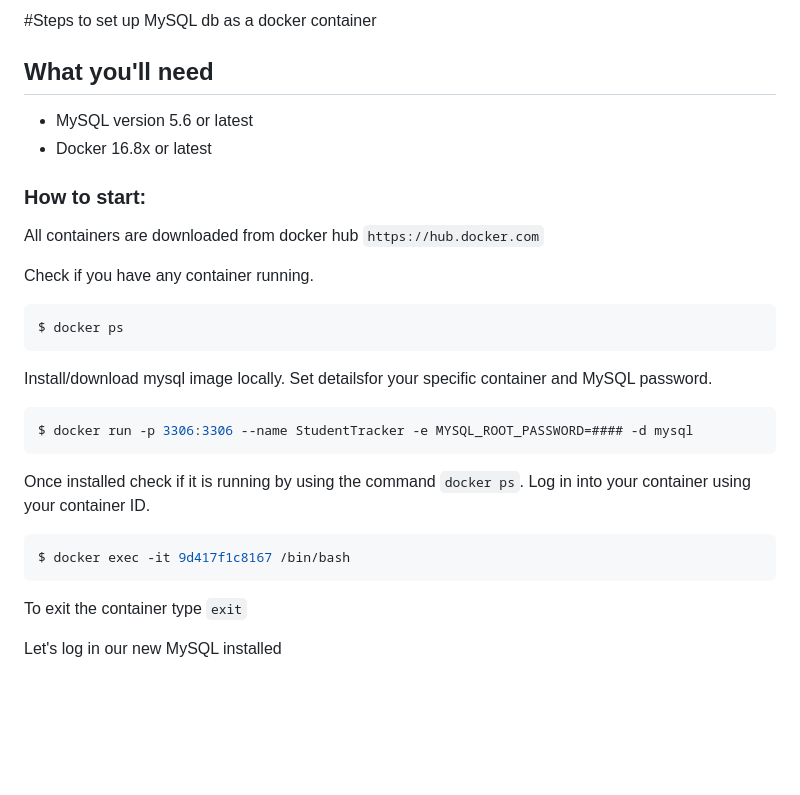
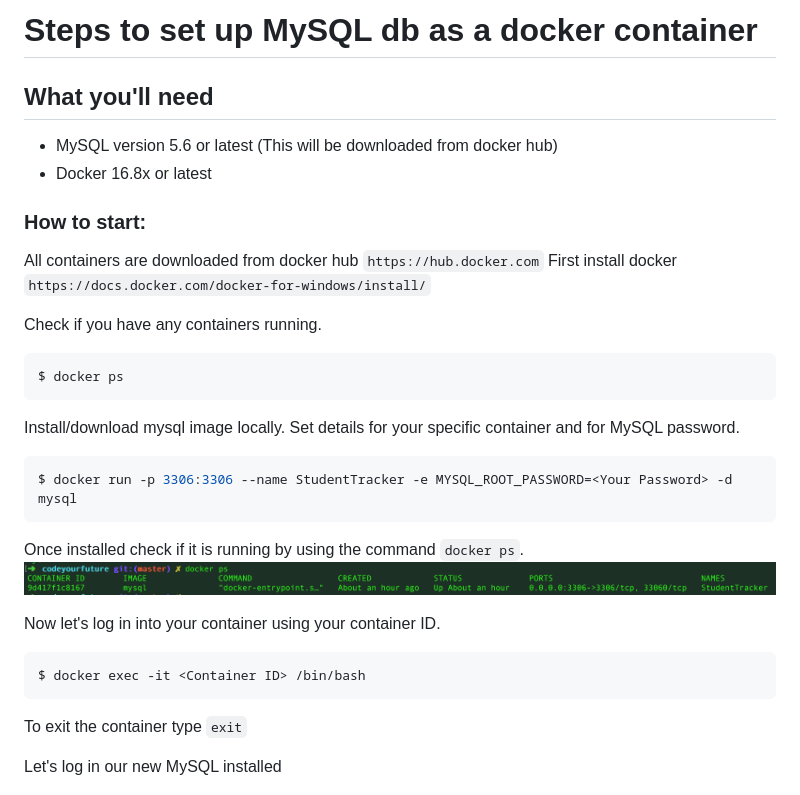
Before and after one commit to S-B1/codeyourfuture, a Markdown page: Readme_dockerMysql.md, the part around the change. Drawn GitHub-style; pictures changed too: container_id.png (added); blank space fills up the shorter version.

Commit message:
Fixing some bits and bobs

````diff
--- a/Readme_dockerMysql.md
+++ b/Readme_dockerMysql.md
@@ -1,28 +1,31 @@
-#Steps to set up MySQL db as a docker container
+# Steps to set up MySQL db as a docker container
 
 ## What you'll need
 
-- MySQL version 5.6 or latest
+- MySQL version 5.6 or latest (This will be downloaded from docker hub)
 - Docker 16.8x or latest
 
 
 ### How to start:
 All containers are downloaded from docker hub `https://hub.docker.com`
+First install docker `https://docs.docker.com/docker-for-windows/install/`
 
-Check if you have any container running.
+Check if you have any containers running.
 ```sh
 $ docker ps
 ```
 
-Install/download mysql image locally. Set detailsfor your specific container and MySQL password.
+Install/download mysql image locally. Set details for your specific container and for MySQL password.
 ```sh
-$ docker run -p 3306:3306 --name StudentTracker -e MYSQL_ROOT_PASSWORD=#### -d mysql
+$ docker run -p 3306:3306 --name StudentTracker -e MYSQL_ROOT_PASSWORD=<Your Password> -d mysql
 ```
 
 Once installed check if it is running by using the command `docker ps`.
-Log in into your container using your container ID.
+![Image](container_id.png)
+
+Now let's log in into your container using your container ID.
 ```sh
-$ docker exec -it 9d417f1c8167 /bin/bash
+$ docker exec -it <Container ID> /bin/bash
 ```
 
 To exit the container type `exit`
````
